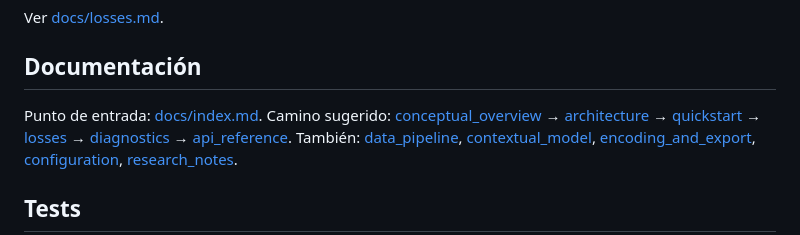
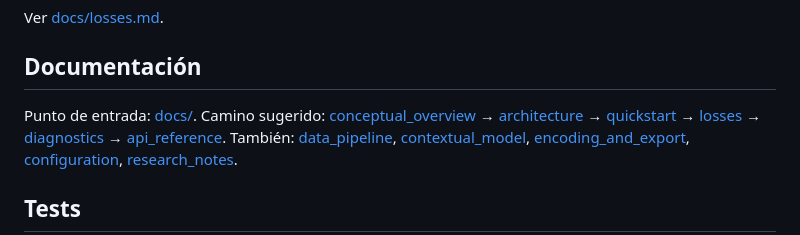
Before and after one commit to jumafernandez/doctorado-unsl, a Markdown page: contextual-turn-embeddings/README.md, the part around one of its changes. Rendered like a GitHub page.

```diff
--- a/contextual-turn-embeddings/README.md
+++ b/contextual-turn-embeddings/README.md
@@ -111,7 +111,7 @@ Ver [docs/losses.md](docs/losses.md).
 
 ## Documentación
 
-Punto de entrada: [docs/index.md](docs/index.md). Camino sugerido:
+Punto de entrada: [docs/](docs/README.md). Camino sugerido:
 [conceptual_overview](docs/conceptual_overview.md) → [architecture](docs/architecture.md) →
 [quickstart](docs/quickstart.md) → [losses](docs/losses.md) → [diagnostics](docs/diagnostics.md) →
 [api_reference](docs/api_reference.md). También: [data_pipeline](docs/data_pipeline.md),
```
Also changed, not shown: other parts of contextual-turn-embeddings/README.md (+1 -1 lines), contextual-turn-embeddings/docs/README.md (renamed from contextual-turn-embeddings/docs/index.md).
